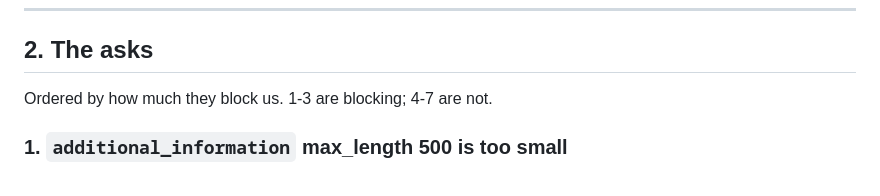
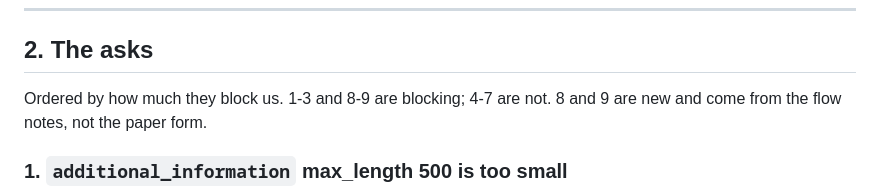
Before and after one commit to hrnndzzzz/SMARTEVENT-APP, a Markdown page: docs/sap-backend-asks.md, the part around one of its changes. Rendered like a GitHub page.

```diff
--- a/docs/sap-backend-asks.md
+++ b/docs/sap-backend-asks.md
@@ -49,7 +55,8 @@ Three things follow from this that differ from the old client:
 
 ## 2. The asks
 
-Ordered by how much they block us. 1-3 are blocking; 4-7 are not.
+Ordered by how much they block us. 1-3 and 8-9 are blocking; 4-7 are
+not. 8 and 9 are new and come from the flow notes, not the paper form.
 
 ### 1. `additional_information` max_length 500 is too small
 
```
Also changed, not shown: other parts of docs/sap-backend-asks.md (+55 -2 lines).
